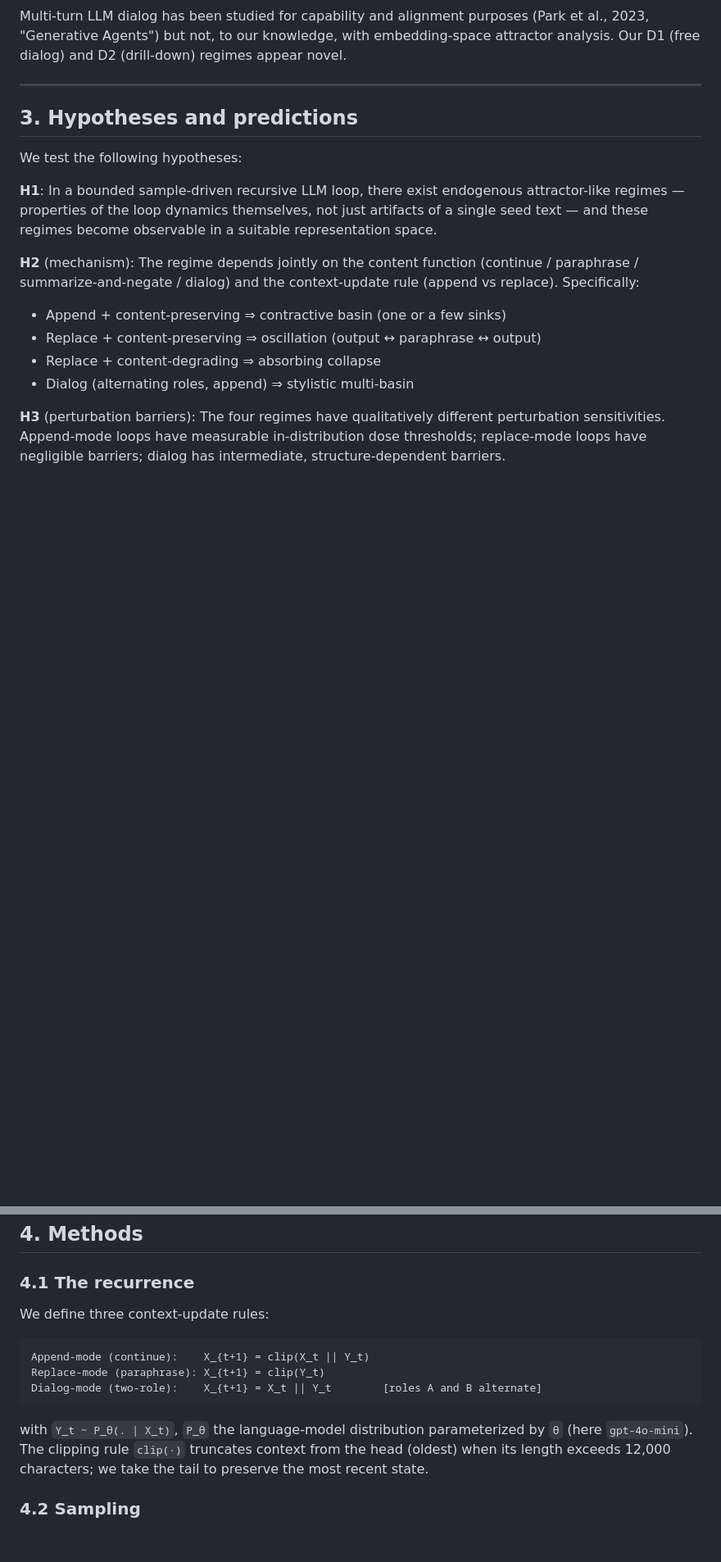
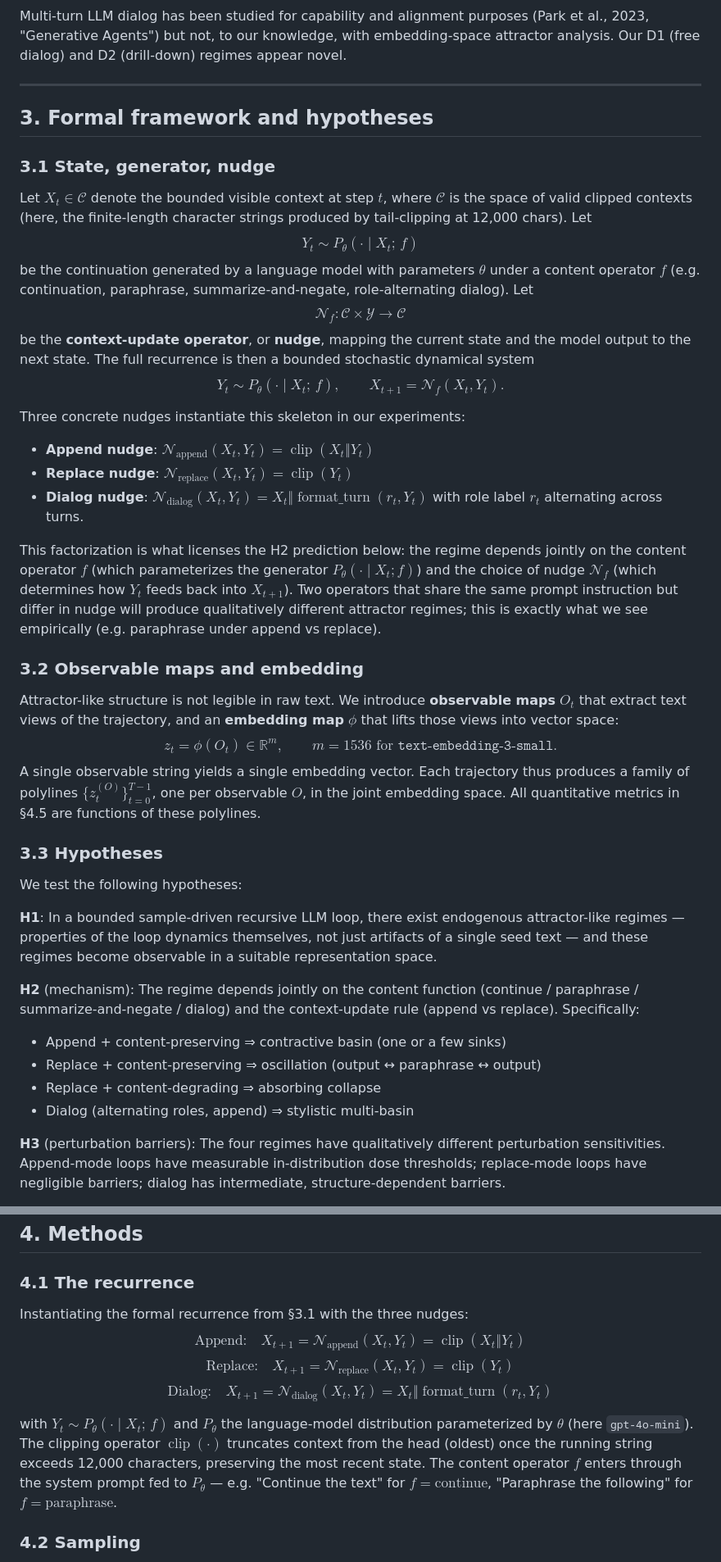
Before and after one commit to kaplan196883/llmattr, a Markdown page: llm_attractor_experiment/ARTICLE.md, 2 parts joined by grey strips. Shown at 82% size. Drawn GitHub-style; blank space fills up the shorter version.

Commit message:
Introduce state-generator-nudge formalism into ARTICLE.md
Folds in only the new formal-notation material from ARTICLE_SCI.md.
Everything else in ARTICLE.md is preserved.

Section 3 promoted from "Hypotheses and predictions" to "Formal
framework and hypotheses" with two new subsections:

  3.1 State, generator, nudge
      - X_t in C (bounded clipped contexts)
      - Y_t ~ P_theta(. | X_t; f) where f is the content operator
      - N_f : C x Y -> C  the context-update operator (nudge)
      - Three concrete nudges: append, replace, dialog
      - Explicit (operator, nudge) factorization motivating H2

  3.2 Observable maps and embedding
      - O_t  observable text view
      - z_t = phi(O_t) in R^1536  embedding lift
      - One observable string -> one embedding vector

Section 4.1 (The recurrence) tightened to reference the formal
nudges, with display-math equations for each architecture.

The hypotheses (H1-H4), methods, results, discussion, limitations,
appendices, and reproducibility statement remain unchanged.

Co-Authored-By: Claude Opus 4.7 (1M context) <noreply@anthropic.com>

````diff
--- a/llm_attractor_experiment/ARTICLE.md
+++ b/llm_attractor_experiment/ARTICLE.md
@@ -154,7 +154,66 @@ dialog) and D2 (drill-down) regimes appear novel.
 
 ---
 
-## 3. Hypotheses and predictions
+## 3. Formal framework and hypotheses
+
+### 3.1 State, generator, nudge
+
+Let $X_t \in \mathcal{C}$ denote the bounded visible context at step $t$,
+where $\mathcal{C}$ is the space of valid clipped contexts (here, the
+finite-length character strings produced by tail-clipping at 12,000
+chars). Let
+$$
+Y_t \sim P_\theta(\cdot \mid X_t;\, f)
+$$
+be the continuation generated by a language model with parameters
+$\theta$ under a content operator $f$ (e.g. continuation, paraphrase,
+summarize-and-negate, role-alternating dialog). Let
+$$
+\mathcal{N}_f : \mathcal{C} \times \mathcal{Y} \to \mathcal{C}
+$$
+be the **context-update operator**, or **nudge**, mapping the current
+state and the model output to the next state. The full recurrence is
+then a bounded stochastic dynamical system
+$$
+Y_t \sim P_\theta(\cdot \mid X_t;\, f),
+\qquad
+X_{t+1} = \mathcal{N}_f(X_t, Y_t).
+$$
+
+Three concrete nudges instantiate this skeleton in our experiments:
+
+- **Append nudge**:
+  $\mathcal{N}_{\text{append}}(X_t, Y_t) = \operatorname{clip}(X_t \Vert Y_t)$
+- **Replace nudge**:
+  $\mathcal{N}_{\text{replace}}(X_t, Y_t) = \operatorname{clip}(Y_t)$
+- **Dialog nudge**:
+  $\mathcal{N}_{\text{dialog}}(X_t, Y_t) = X_t \Vert \operatorname{format\_turn}(r_t, Y_t)$
+  with role label $r_t$ alternating across turns.
+
+This factorization is what licenses the H2 prediction below: the regime
+depends jointly on the content operator $f$ (which parameterizes the
+generator $P_\theta(\cdot \mid X_t; f)$) and the choice of nudge
+$\mathcal{N}_f$ (which determines how $Y_t$ feeds back into $X_{t+1}$).
+Two operators that share the same prompt instruction but differ in nudge
+will produce qualitatively different attractor regimes; this is exactly
+what we see empirically (e.g. paraphrase under append vs replace).
+
+### 3.2 Observable maps and embedding
+
+Attractor-like structure is not legible in raw text. We introduce
+**observable maps** $O_t$ that extract text views of the trajectory,
+and an **embedding map** $\phi$ that lifts those views into vector space:
+$$
+z_t = \phi(O_t) \in \mathbb{R}^m,
+\qquad
+m = 1536 \text{ for } \texttt{text-embedding-3-small}.
+$$
+A single observable string yields a single embedding vector. Each
+trajectory thus produces a family of polylines $\{z_t^{(O)}\}_{t=0}^{T-1}$,
+one per observable $O$, in the joint embedding space. All quantitative
+metrics in §4.5 are functions of these polylines.
+
+### 3.3 Hypotheses
 
 We test the following hypotheses:
 
@@ -189,19 +248,25 @@ in fairly granular detail.
 
 ### 4.1 The recurrence
 
-We define three context-update rules:
-
-```
-Append-mode (continue):    X_{t+1} = clip(X_t || Y_t)
-Replace-mode (paraphrase): X_{t+1} = clip(Y_t)
-Dialog-mode (two-role):    X_{t+1} = X_t || Y_t        [roles A and B alternate]
-```
-
-with `Y_t ~ P_θ(. | X_t)`, `P_θ` the language-model distribution
-parameterized by `θ` (here `gpt-4o-mini`). The clipping rule
-`clip(·)` truncates context from the head (oldest) when its length
-exceeds 12,000 characters; we take the tail to preserve the most recent
-state.
+Instantiating the formal recurrence from §3.1 with the three nudges:
+$$
+\text{Append:}\quad   X_{t+1} = \mathcal{N}_{\text{append}}(X_t, Y_t)  = \operatorname{clip}(X_t \Vert Y_t)
+$$
+$$
+\text{Replace:}\quad  X_{t+1} = \mathcal{N}_{\text{replace}}(X_t, Y_t) = \operatorname{clip}(Y_t)
+$$
+$$
+\text{Dialog:}\quad   X_{t+1} = \mathcal{N}_{\text{dialog}}(X_t, Y_t)  = X_t \Vert \operatorname{format\_turn}(r_t, Y_t)
+$$
+
+with $Y_t \sim P_\theta(\cdot \mid X_t;\, f)$ and $P_\theta$ the
+language-model distribution parameterized by $\theta$ (here
+`gpt-4o-mini`). The clipping operator $\operatorname{clip}(\cdot)$
+truncates context from the head (oldest) once the running string
+exceeds 12,000 characters, preserving the most recent state. The
+content operator $f$ enters through the system prompt fed to
+$P_\theta$ — e.g. "Continue the text" for $f = \text{continue}$,
+"Paraphrase the following" for $f = \text{paraphrase}$.
 
 ### 4.2 Sampling
 
````
